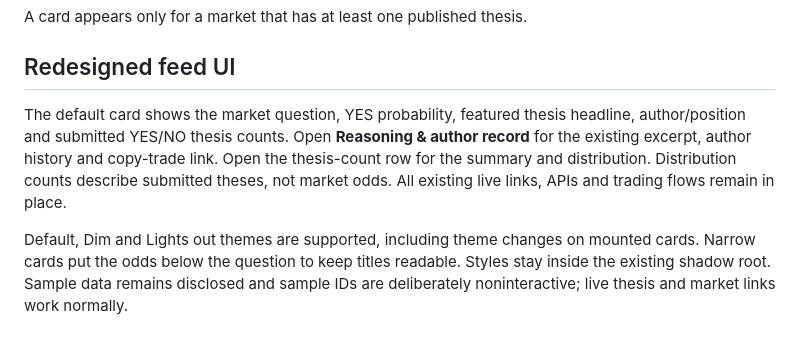
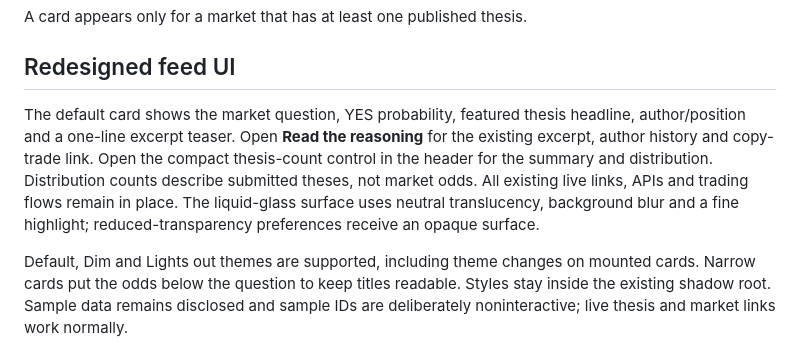
Before and after one commit to avanturist44/UBC_GeminiPredictionMarket_Project, a Markdown page: apps/extension/README.md, the part around the change. Drawn GitHub-style.

```diff
--- a/apps/extension/README.md
+++ b/apps/extension/README.md
@@ -13,10 +13,12 @@ A card appears only for a market that has at least one published thesis.
 ## Redesigned feed UI
 
 The default card shows the market question, YES probability, featured thesis headline,
-author/position and submitted YES/NO thesis counts. Open **Reasoning & author record**
-for the existing excerpt, author history and copy-trade link. Open the thesis-count row
+author/position and a one-line excerpt teaser. Open **Read the reasoning**
+for the existing excerpt, author history and copy-trade link. Open the compact thesis-count control in the header
 for the summary and distribution. Distribution counts describe submitted theses, not
 market odds. All existing live links, APIs and trading flows remain in place.
+The liquid-glass surface uses neutral translucency, background blur and a fine highlight;
+reduced-transparency preferences receive an opaque surface.
 
 Default, Dim and Lights out themes are supported, including theme changes on mounted
 cards. Narrow cards put the odds below the question to keep titles readable. Styles
```
Also changed, not shown: docs/extension-ui/README.md (+19 -8 lines), docs/extension-ui/after-dark.png, docs/extension-ui/after-dim-phone.png, docs/extension-ui/after-expanded.png, docs/extension-ui/after-light.png, docs/extension-ui/after-narrow-thread.png, docs/extension-ui/previous-dark.png (added), 3 other files.
